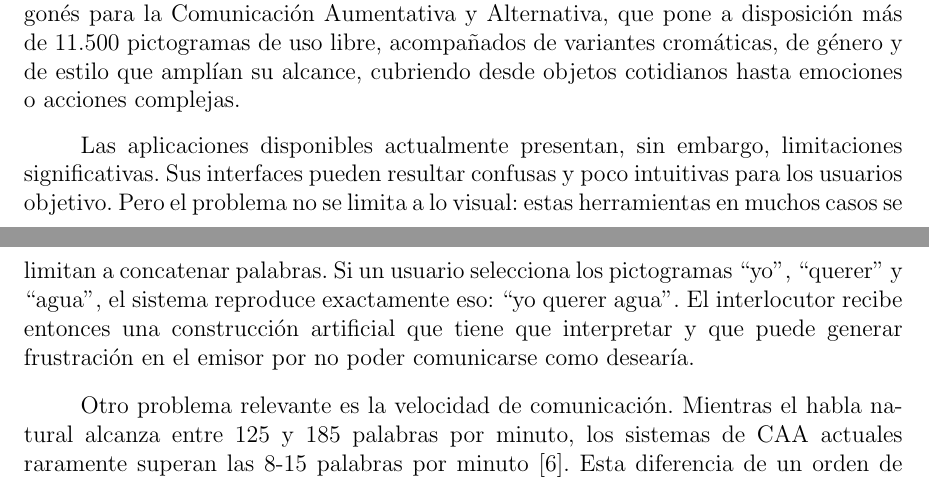
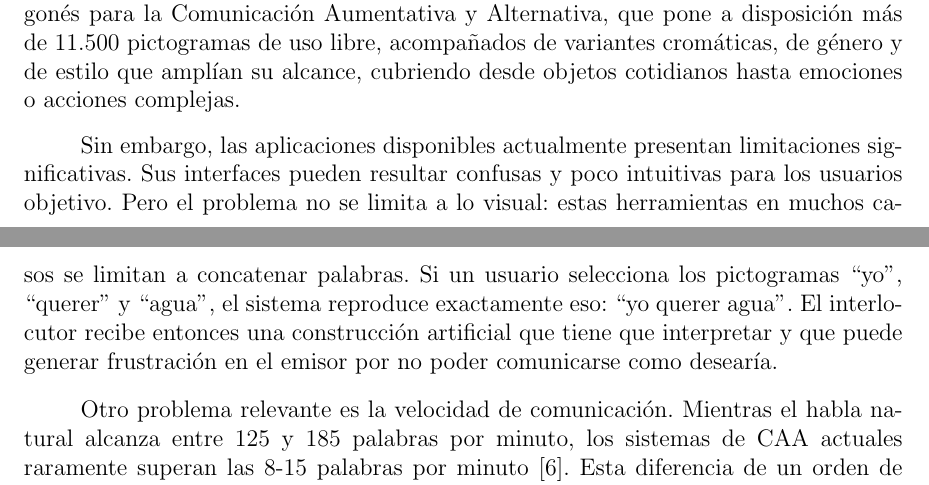
Before and after one commit to Lagaress/tfg-memory, a LaTeX document (main.tex, which reads sections/preface/introduction.tex): two parts of pages 19 and 20 of 127, joined at a grey line, cut so that both start at the same text. Compiled offline with pdfLaTeX.

Commit message:
Move "Sin embargo" to the front of the limitations paragraph
Makes the contrast with the previous paragraph explicit at the
opener instead of burying it as an inline aside.

Co-Authored-By: Claude Opus 4.7 <noreply@anthropic.com>

```diff
--- a/sections/preface/introduction.tex
+++ b/sections/preface/introduction.tex
@@ -19,7 +19,7 @@ Las estrategias tradicionales para facilitar la comunicación a estas personas i
 Para superar estas limitaciones, la tecnología ofrece los denominados Sistemas Aumentativos y Alternativos de Comunicación (SAAC) digitales, también conocidos como Comunicación Aumentativa y Alternativa (CAA). Estos sistemas llevan décadas ofreciendo alternativas al habla, especialmente en entornos educativos y terapéuticos~\cite{demasco1992compansion}. Los más utilizados están basados en pictogramas: símbolos gráficos que representan conceptos, acciones u objetos de forma visual. El recurso sobre el que se construyen la mayoría de aplicaciones y materiales en español es ARASAAC~\cite{arasaac}, el Centro Aragonés para la Comunicación Aumentativa y Alternativa, que pone a disposición más de 11.500 pictogramas de uso libre, acompañados de variantes cromáticas, de género y de estilo que amplían su alcance, cubriendo desde objetos cotidianos hasta emociones o acciones complejas.
 
 % 5. Problemas de las soluciones tecnológicas actuales
-Las aplicaciones disponibles actualmente presentan, sin embargo, limitaciones significativas. Sus interfaces pueden resultar confusas y poco intuitivas para los usuarios objetivo. Pero el problema no se limita a lo visual: estas herramientas en muchos casos se limitan a concatenar palabras. Si un usuario selecciona los pictogramas ``yo'', ``querer'' y ``agua'', el sistema reproduce exactamente eso: ``yo querer agua''. El interlocutor recibe entonces una construcción artificial que tiene que interpretar y que puede generar frustración en el emisor por no poder comunicarse como desearía.
+Sin embargo, las aplicaciones disponibles actualmente presentan limitaciones significativas. Sus interfaces pueden resultar confusas y poco intuitivas para los usuarios objetivo. Pero el problema no se limita a lo visual: estas herramientas en muchos casos se limitan a concatenar palabras. Si un usuario selecciona los pictogramas ``yo'', ``querer'' y ``agua'', el sistema reproduce exactamente eso: ``yo querer agua''. El interlocutor recibe entonces una construcción artificial que tiene que interpretar y que puede generar frustración en el emisor por no poder comunicarse como desearía.
 
 Otro problema relevante es la velocidad de comunicación. Mientras el habla natural alcanza entre 125 y 185 palabras por minuto, los sistemas de CAA actuales raramente superan las 8-15 palabras por minuto~\cite{elsahar2019aac}. Esta diferencia de un orden de magnitud condiciona el tipo de comunicación posible: relega a los usuarios a intercambios transaccionales cuando lo que necesitan es poder mantener conversaciones reales.
 
```
